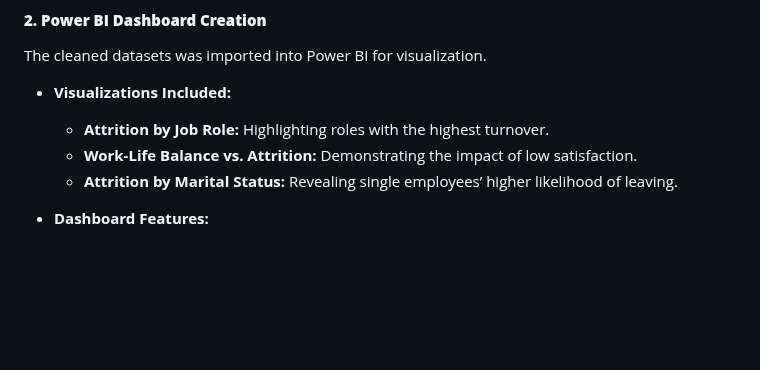
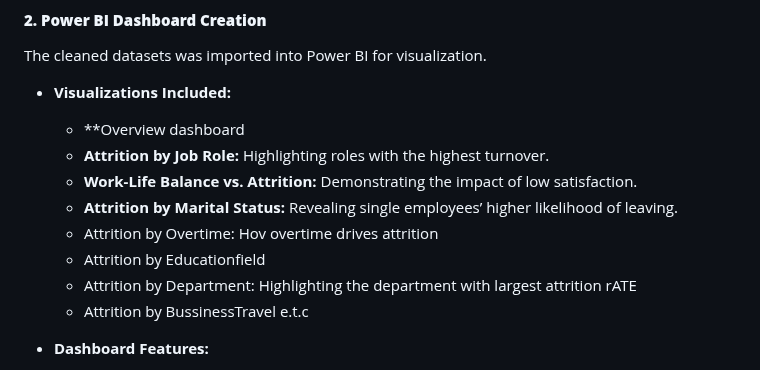
Before and after one commit to Tibson-spec/Adedotun-Toheeb-Portfolio, a Markdown page: README.md, the part around the change. Rendered like a GitHub page; blank space fills up the shorter version.

```diff
--- a/README.md
+++ b/README.md
@@ -441,9 +441,14 @@ The first step was cleaning and analyzing the dataset using SQL queries.
 The cleaned datasets was imported into Power BI for visualization.
 
 - **Visualizations Included:**
+  - **Overview dashboard
   - **Attrition by Job Role:** Highlighting roles with the highest turnover.
   - **Work-Life Balance vs. Attrition:** Demonstrating the impact of low satisfaction.
   - **Attrition by Marital Status:** Revealing single employees’ higher likelihood of leaving.
+  - Attrition by Overtime: Hov overtime drives attrition
+  - Attrition by Educationfield
+  - Attrition by Department: Highlighting the department with largest attrition rATE
+  - Attrition by BussinessTravel e.t.c
 
 - **Dashboard Features:**
   - Interactive slicers for filtering by department, income, and satisfaction levels.
```
